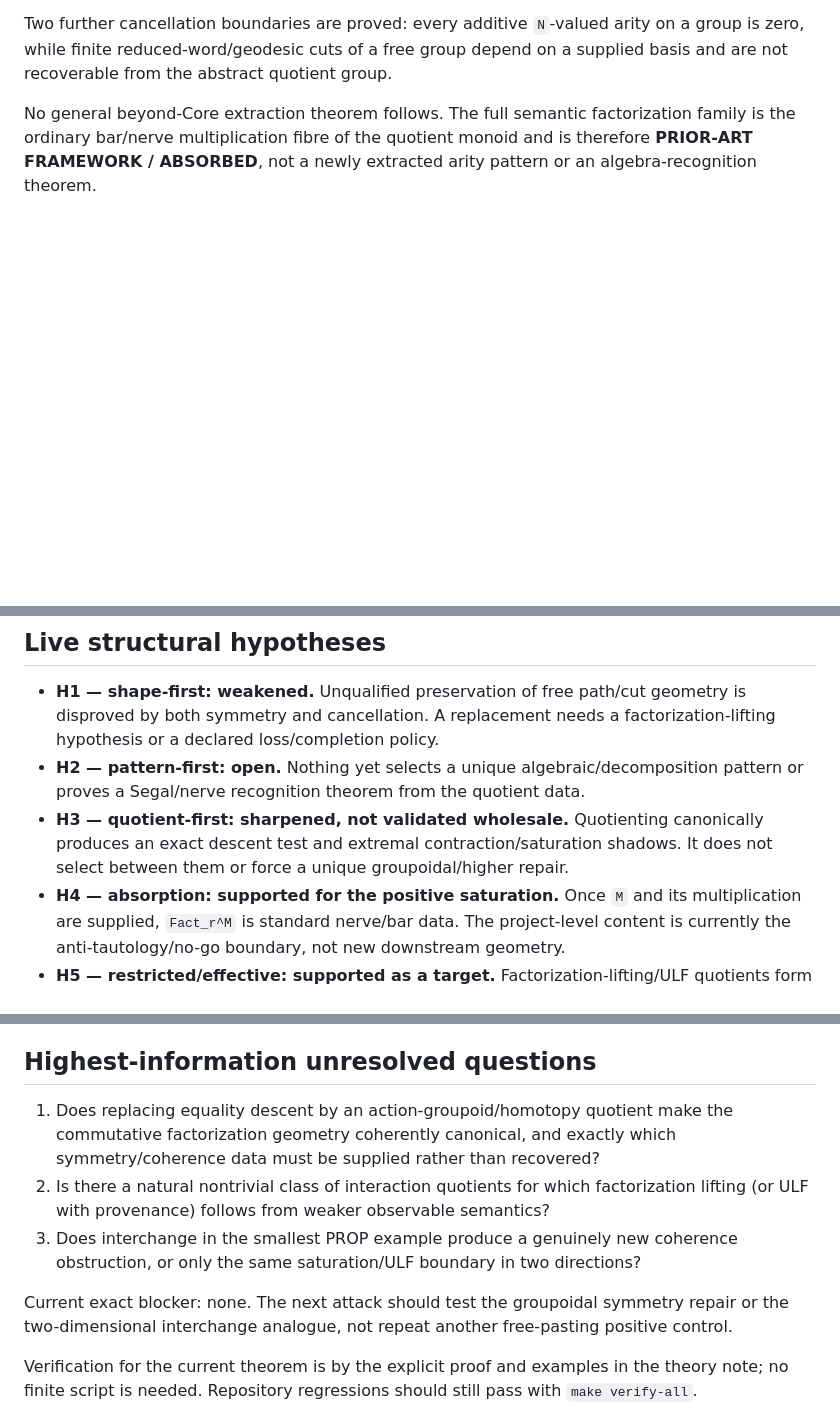
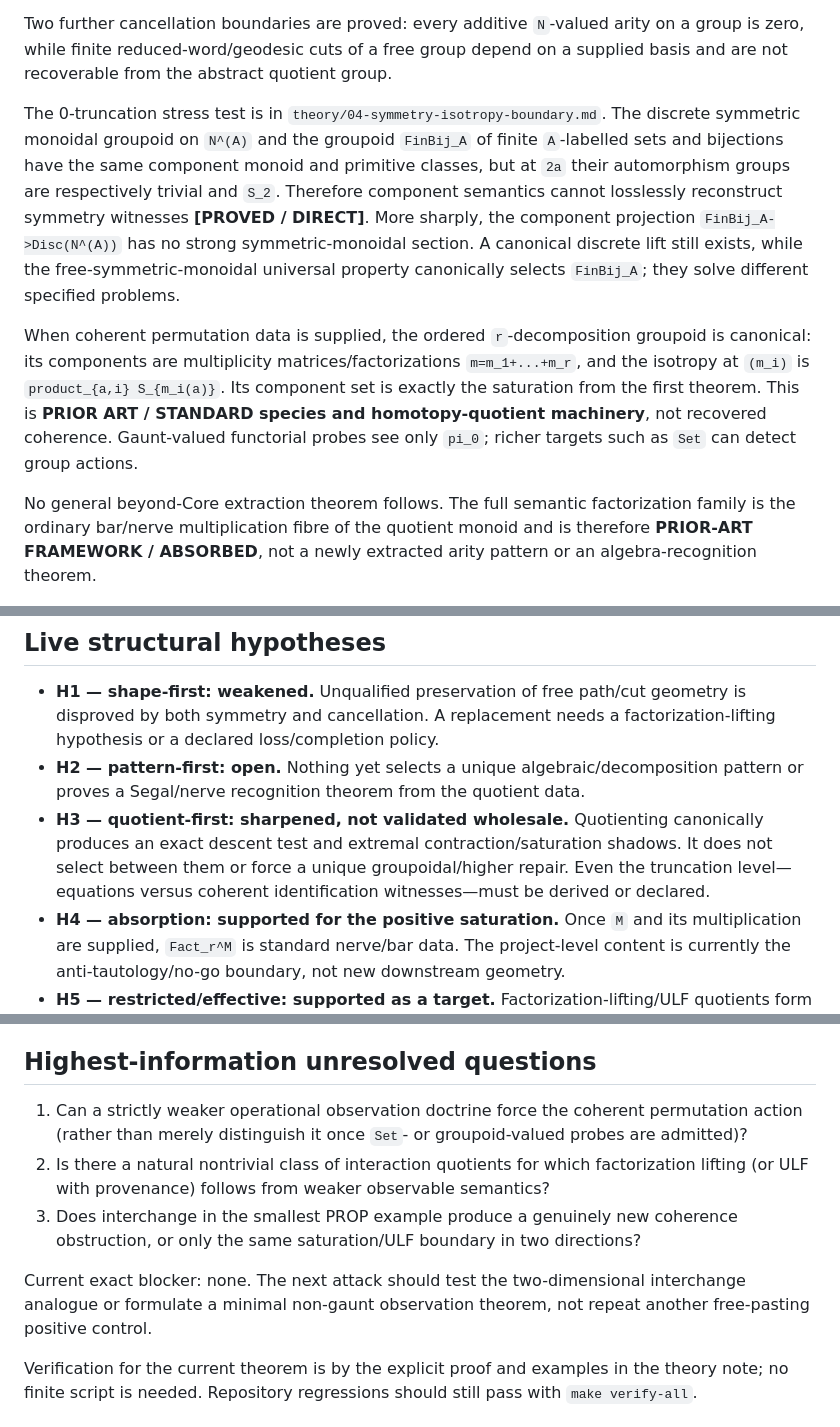
Before and after one commit to ogiekako/exact-interaction-geometry, a Markdown page: research/STATE.md, 3 parts joined by grey strips. Drawn GitHub-style; blank space fills up the shorter version.

Commit message:
theory: isolate symmetry isotropy obstruction

```diff
--- a/research/STATE.md
+++ b/research/STATE.md
@@ -58,6 +58,22 @@ Two further cancellation boundaries are proved: every additive `N`-valued arity
 zero, while finite reduced-word/geodesic cuts of a free group depend on a supplied basis and are
 not recoverable from the abstract quotient group.
 
+The 0-truncation stress test is in `theory/04-symmetry-isotropy-boundary.md`. The discrete
+symmetric monoidal groupoid on `N^(A)` and the groupoid `FinBij_A` of finite `A`-labelled sets and
+bijections have the same component monoid and primitive classes, but at `2a` their automorphism
+groups are respectively trivial and `S_2`. Therefore component semantics cannot losslessly
+reconstruct symmetry witnesses **[PROVED / DIRECT]**. More sharply, the component projection
+`FinBij_A->Disc(N^(A))` has no strong symmetric-monoidal section. A canonical discrete lift still
+exists, while the free-symmetric-monoidal universal property canonically selects `FinBij_A`; they
+solve different specified problems.
+
+When coherent permutation data is supplied, the ordered `r`-decomposition groupoid is canonical:
+its components are multiplicity matrices/factorizations `m=m_1+...+m_r`, and the isotropy at
+`(m_i)` is `product_{a,i} S_{m_i(a)}`. Its component set is exactly the saturation from the first
+theorem. This is **PRIOR ART / STANDARD species and homotopy-quotient machinery**, not recovered
+coherence. Gaunt-valued functorial probes see only `pi_0`; richer targets such as `Set` can detect
+group actions.
+
 No general beyond-Core extraction theorem follows. The full semantic factorization family is the
 ordinary bar/nerve multiplication fibre of the quotient monoid and is therefore **PRIOR-ART
 FRAMEWORK / ABSORBED**, not a newly extracted arity pattern or an algebra-recognition theorem.
@@ -71,7 +87,8 @@ FRAMEWORK / ABSORBED**, not a newly extracted arity pattern or an algebra-recogn
   proves a Segal/nerve recognition theorem from the quotient data.
 - **H3 — quotient-first: sharpened, not validated wholesale.** Quotienting canonically produces
   an exact descent test and extremal contraction/saturation shadows. It does not select between
-  them or force a unique groupoidal/higher repair.
+  them or force a unique groupoidal/higher repair. Even the truncation level—equations versus
+  coherent identification witnesses—must be derived or declared.
 - **H4 — absorption: supported for the positive saturation.** Once `M` and its multiplication are
   supplied, `Fact_r^M` is standard nerve/bar data. The project-level content is currently the
   anti-tautology/no-go boundary, not new downstream geometry.
@@ -104,16 +121,16 @@ to prove, refute, or separate the live hypotheses.
 
 ## Highest-information unresolved questions
 
-1. Does replacing equality descent by an action-groupoid/homotopy quotient make the commutative
-   factorization geometry coherently canonical, and exactly which symmetry/coherence data must be
-   supplied rather than recovered?
+1. Can a strictly weaker operational observation doctrine force the coherent permutation action
+   (rather than merely distinguish it once `Set`- or groupoid-valued probes are admitted)?
 2. Is there a natural nontrivial class of interaction quotients for which factorization lifting
    (or ULF with provenance) follows from weaker observable semantics?
 3. Does interchange in the smallest PROP example produce a genuinely new coherence obstruction,
    or only the same saturation/ULF boundary in two directions?
 
-Current exact blocker: none. The next attack should test the groupoidal symmetry repair or the
-two-dimensional interchange analogue, not repeat another free-pasting positive control.
+Current exact blocker: none. The next attack should test the two-dimensional interchange analogue
+or formulate a minimal non-gaunt observation theorem, not repeat another free-pasting positive
+control.
 
 Verification for the current theorem is by the explicit proof and examples in the theory note;
 no finite script is needed. Repository regressions should still pass with `make verify-all`.
```
Also changed, not shown: other parts of research/STATE.md (+1 -1 lines), PRIOR_ART.md (+12 -0 lines), theory/04-symmetry-isotropy-boundary.md (added, +322 -0 lines).
